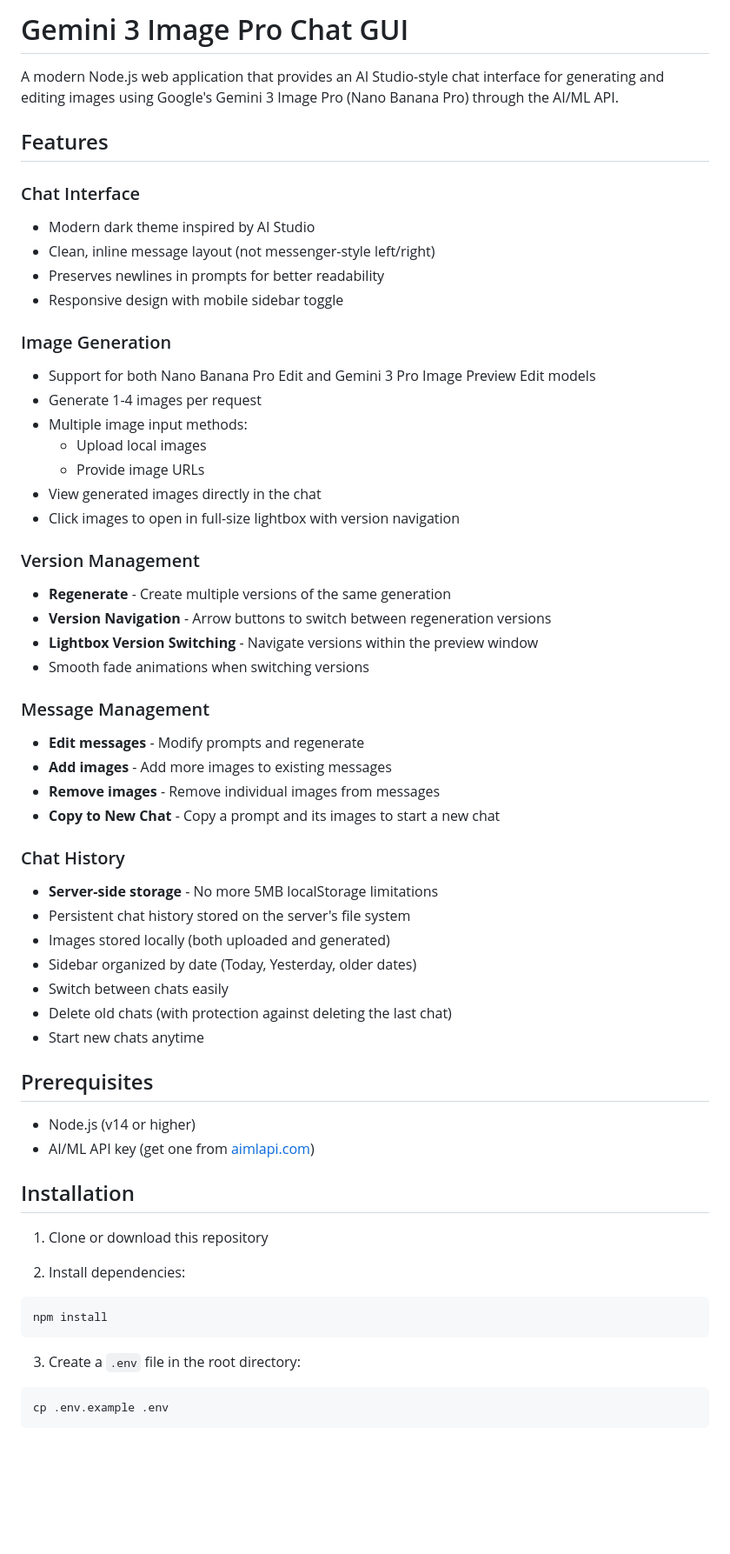
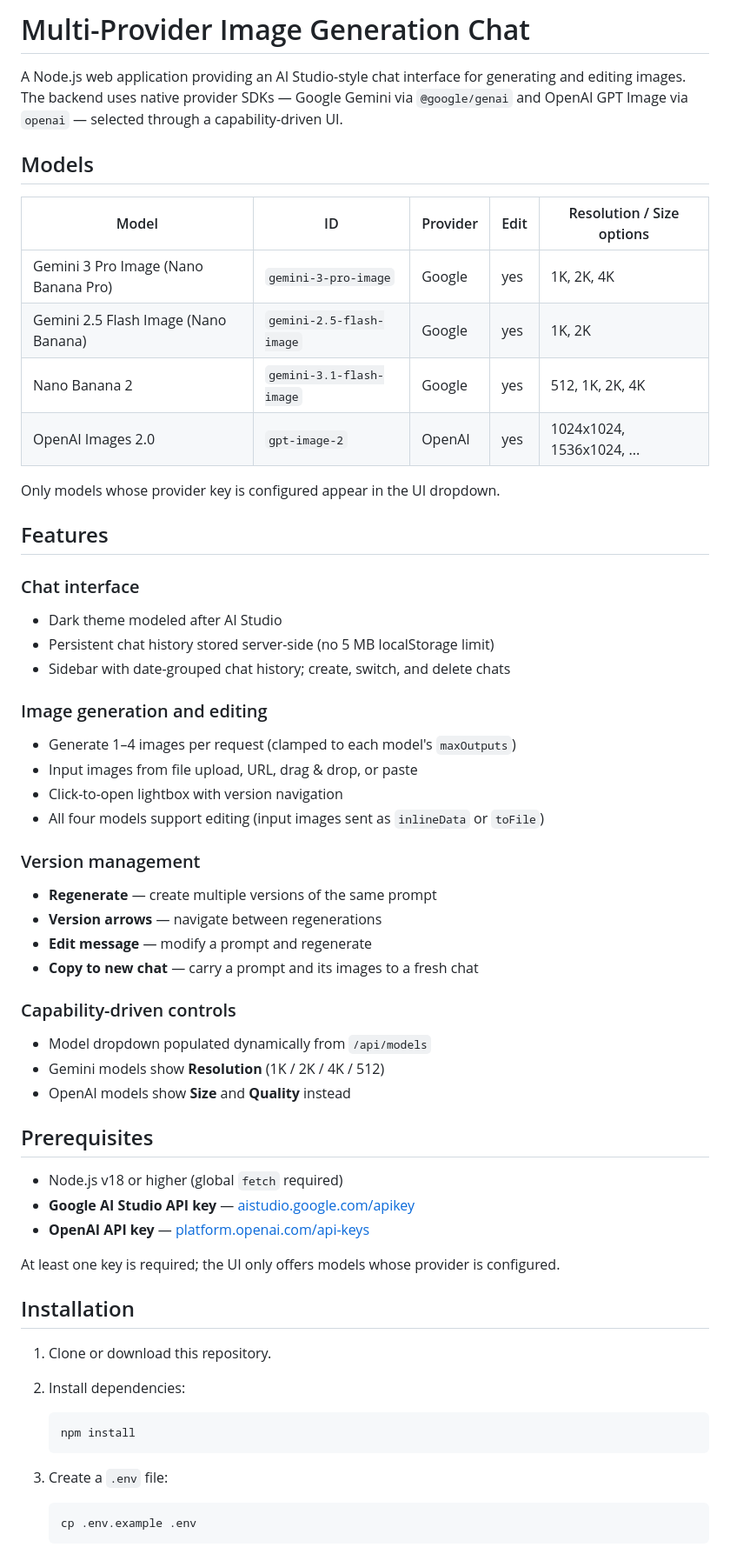
Before and after one commit to Danealor/gemini-image-chat-gui, a Markdown page: README.md, the part around one of its changes. Shown at 87% size. Rendered like a GitHub page; blank space fills up the shorter version.

````diff
--- a/README.md
+++ b/README.md
@@ -1,61 +1,63 @@
-# Gemini 3 Image Pro Chat GUI
+# Multi-Provider Image Generation Chat
 
-A modern Node.js web application that provides an AI Studio-style chat interface for generating and editing images using Google's Gemini 3 Image Pro (Nano Banana Pro) through the AI/ML API.
+A Node.js web application providing an AI Studio-style chat interface for generating and
+editing images. The backend uses native provider SDKs — Google Gemini via `@google/genai`
+and OpenAI GPT Image via `openai` — selected through a capability-driven UI.
+
+## Models
+
+| Model | ID | Provider | Edit | Resolution / Size options |
+|---|---|---|---|---|
+| Gemini 3 Pro Image (Nano Banana Pro) | `gemini-3-pro-image` | Google | yes | 1K, 2K, 4K |
+| Gemini 2.5 Flash Image (Nano Banana) | `gemini-2.5-flash-image` | Google | yes | 1K, 2K |
+| Nano Banana 2 | `gemini-3.1-flash-image` | Google | yes | 512, 1K, 2K, 4K |
+| OpenAI Images 2.0 | `gpt-image-2` | OpenAI | yes | 1024x1024, 1536x1024, ... |
+
+Only models whose provider key is configured appear in the UI dropdown.
 
 ## Features
 
-### Chat Interface
-- Modern dark theme inspired by AI Studio
-- Clean, inline message layout (not messenger-style left/right)
-- Preserves newlines in prompts for better readability
-- Responsive design with mobile sidebar toggle
+### Chat interface
+- Dark theme modeled after AI Studio
+- Persistent chat history stored server-side (no 5 MB localStorage limit)
+- Sidebar with date-grouped chat history; create, switch, and delete chats
 
-### Image Generation
-- Support for both Nano Banana Pro Edit and Gemini 3 Pro Image Preview Edit models
-- Generate 1-4 images per request
-- Multiple image input methods:
-  - Upload local images
-  - Provide image URLs
-- View generated images directly in the chat
-- Click images to open in full-size lightbox with version navigation
+### Image generation and editing
+- Generate 1–4 images per request (clamped to each model's `maxOutputs`)
+- Input images from file upload, URL, drag & drop, or paste
+- Click-to-open lightbox with version navigation
+- All four models support editing (input images sent as `inlineData` or `toFile`)
 
-### Version Management
-- **Regenerate** - Create multiple versions of the same generation
-- **Version Navigation** - Arrow buttons to switch between regeneration versions
-- **Lightbox Version Switching** - Navigate versions within the preview window
-- Smooth fade animations when switching versions
+### Version management
+- **Regenerate** — create multiple versions of the same prompt
+- **Version arrows** — navigate between regenerations
+- **Edit message** — modify a prompt and regenerate
+- **Copy to new chat** — carry a prompt and its images to a fresh chat
 
-### Message Management
-- **Edit messages** - Modify prompts and regenerate
-- **Add images** - Add more images to existing messages
-- **Remove images** - Remove individual images from messages
-- **Copy to New Chat** - Copy a prompt and its images to start a new chat
-
-### Chat History
-- **Server-side storage** - No more 5MB localStorage limitations
-- Persistent chat history stored on the server's file system
-- Images stored locally (both uploaded and generated)
-- Sidebar organized by date (Today, Yesterday, older dates)
-- Switch between chats easily
-- Delete old chats (with protection against deleting the last chat)
-- Start new chats anytime
+### Capability-driven controls
+- Model dropdown populated dynamically from `/api/models`
+- Gemini models show **Resolution** (1K / 2K / 4K / 512)
+- OpenAI models show **Size** and **Quality** instead
 
 ## Prerequisites
 
-- Node.js (v14 or higher)
-- AI/ML API key (get one from [aimlapi.com](https://aimlapi.com))
+- Node.js v18 or higher (global `fetch` required)
+- **Google AI Studio API key** — [aistudio.google.com/apikey](https://aistudio.google.com/apikey)
+- **OpenAI API key** — [platform.openai.com/api-keys](https://platform.openai.com/api-keys)
+
+At least one key is required; the UI only offers models whose provider is configured.
 
 ## Installation
 
-1. Clone or download this repository
+1. Clone or download this repository.
 
 2. Install dependencies:
-```bash
-npm install
-```
+   ```bash
+   npm install
+   ```
 
-3. Create a `.env` file in the root directory:
-```bash
-cp .env.example .env
-```
+3. Create a `.env` file:
+   ```bash
+   cp .env.example .env
+   ```
 
````
Also changed, not shown: other parts of README.md (+71 -132 lines), CLAUDE.md (added, +135 -0 lines), providers/CLAUDE.md (added, +114 -0 lines).
